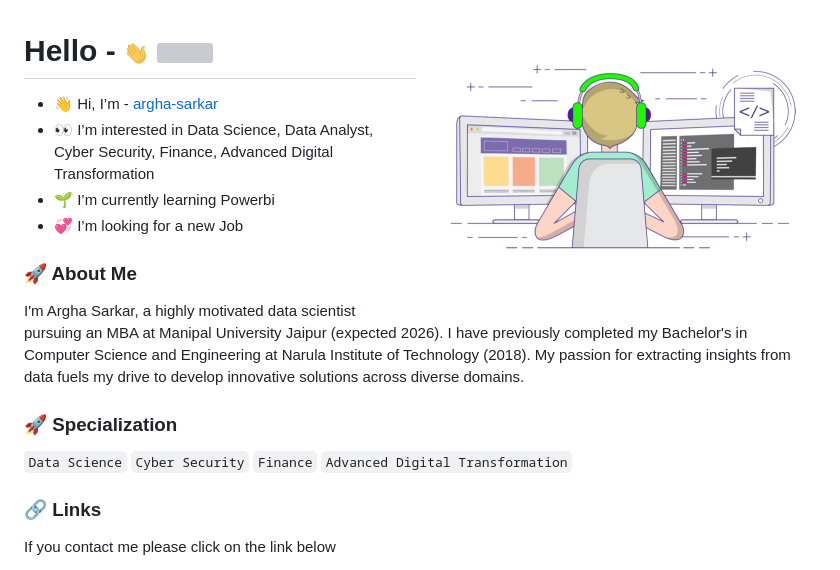
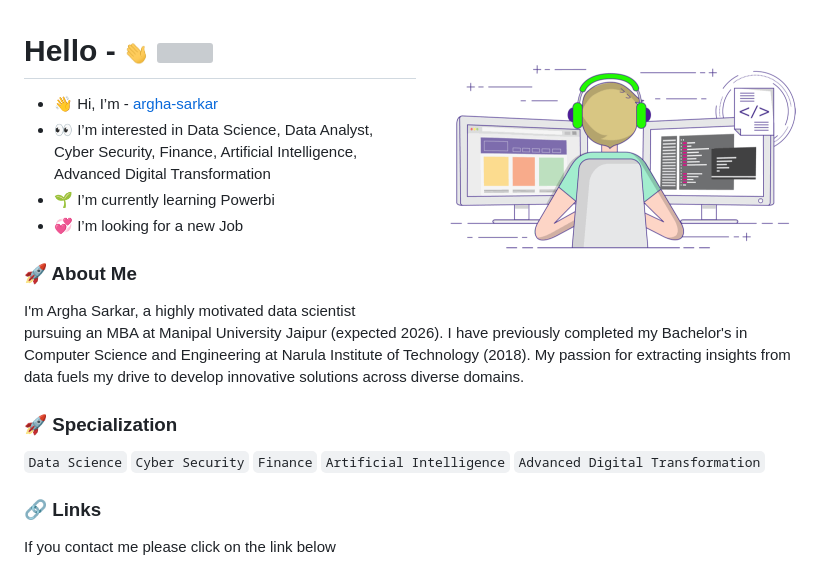
Before and after one commit to argha-sarkar/argha-sarkar, a Markdown page: README.md, the part around the change. Drawn GitHub-style; grey boxes are pictures that could not be loaded.

Commit message:
Update README.md
Change in specialization section

```diff
--- a/README.md
+++ b/README.md
@@ -8,7 +8,7 @@
 # Hello - <img src="https://raw.githubusercontent.com/argha-sarkar/argha-sarkar/main/ImageFolder/hand.gif" width="25px"> ![](https://visitor-badge.glitch.me/badge?page_id=argha-sarkar.argha-sarkar)
 
 - 👋 Hi, I’m - [argha-sarkar](https://github.com/argha-sarkar)
-- 👀 I’m interested in Data Science, Data Analyst, Cyber Security, Finance, Advanced Digital Transformation
+- 👀 I’m interested in Data Science, Data Analyst, Cyber Security, Finance, Artificial Intelligence, Advanced Digital Transformation
 - 🌱 I’m currently learning Powerbi
 - 💞️ I’m looking for a new Job
 
@@ -19,6 +19,7 @@ I'm Argha Sarkar, a highly motivated data scientist pursuing an MBA at Manipal U
 `Data Science`
 `Cyber Security`
 `Finance`
+`Artificial Intelligence`
 `Advanced Digital Transformation`
 
 ### 🔗 Links
```
